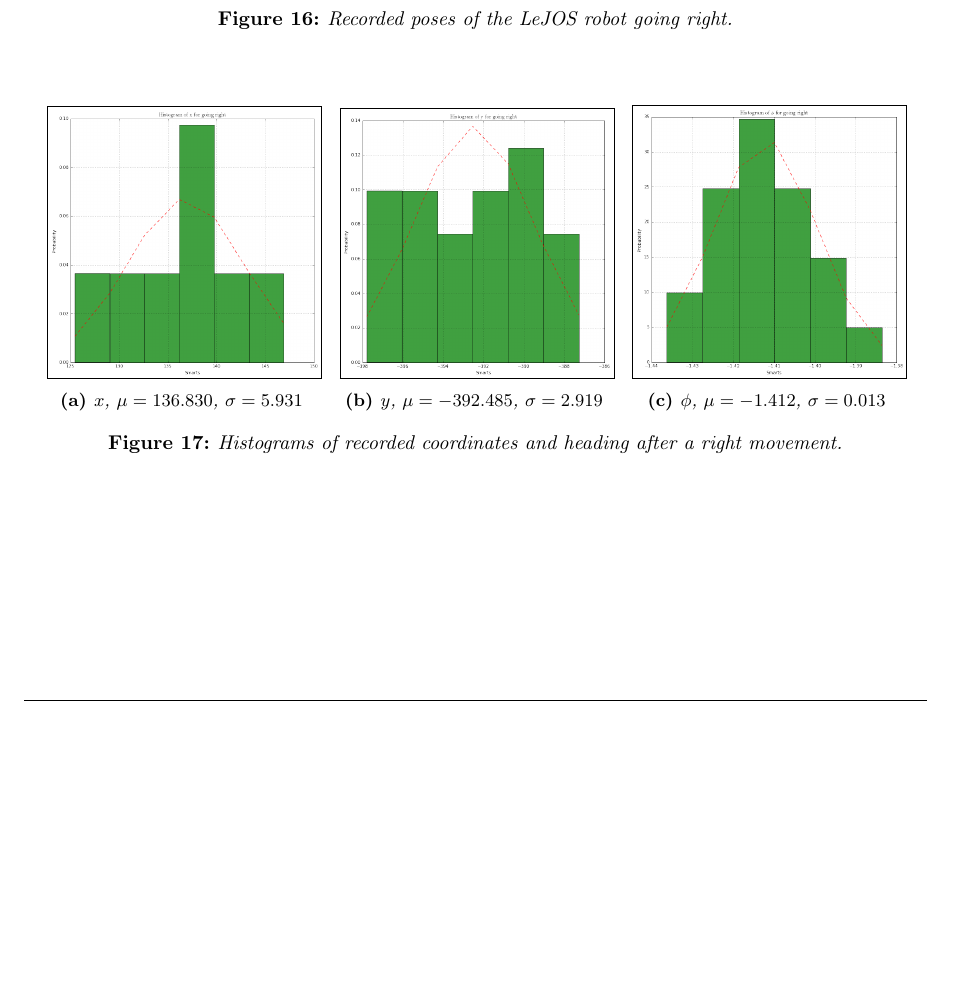
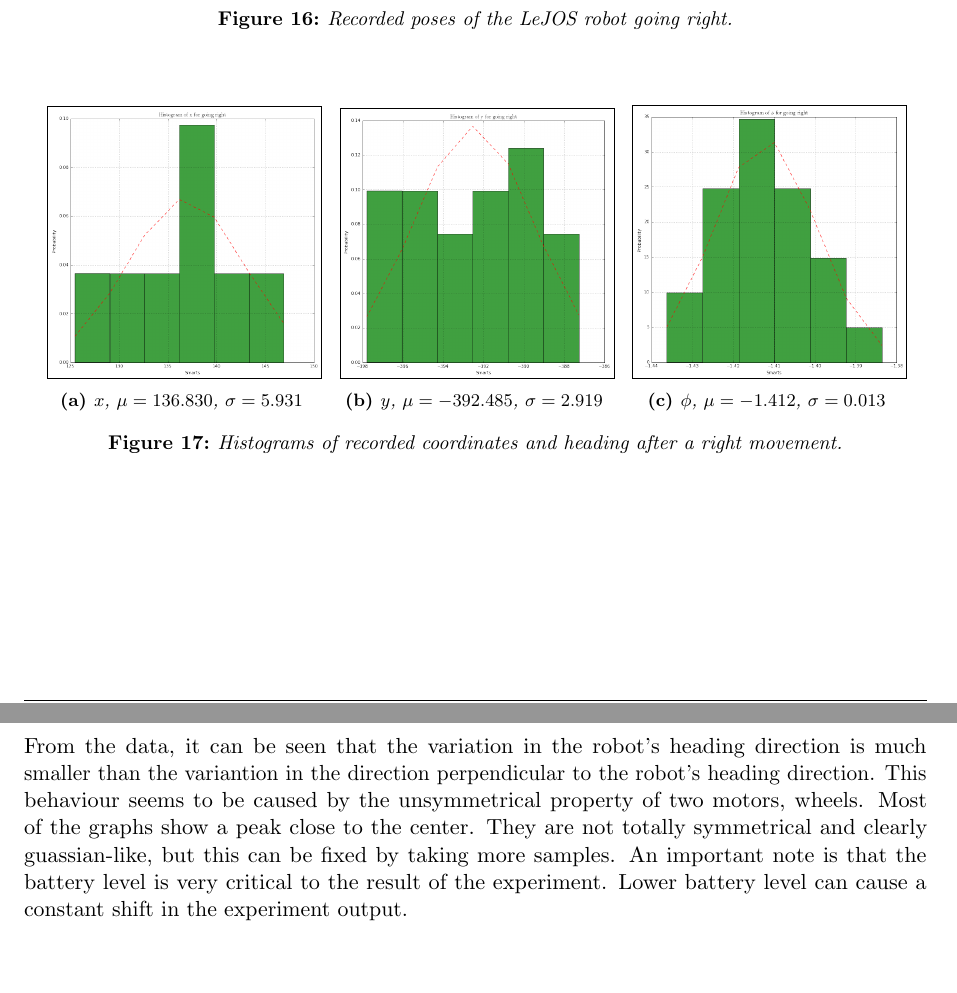
Before and after one commit to minhnh/16w_see, a LaTeX document (SEE_BachHa_MinhNguyen_041016.tex): part of page 10 of 11 before the commit and two parts of pages 10 and 11 of 11 after it, the two joined at a grey line, cut so that both start at the same text, the shorter picture padded with empty space. Compiled offline with pdfLaTeX.

Commit message:
Update on Overleaf.

```diff
--- a/SEE_BachHa_MinhNguyen_041016.tex
+++ b/SEE_BachHa_MinhNguyen_041016.tex
@@ -392,5 +392,6 @@
 
 \newpage
 \section{Conclusion}
-
+From the data, it can be seen that the variation in the robot's heading direction is much smaller than the variantion in the direction perpendicular to the robot's heading direction.
+This behaviour seems to be caused by the unsymmetrical property of two motors, wheels. Most of the graphs show a peak close to the center. They are not totally symmetrical and clearly guassian-like, but this can be fixed by taking more samples. An important note is that the battery level is very critical to the result of the experiment. Lower battery level can cause a constant shift in the experiment output.
 \end{document}
```
